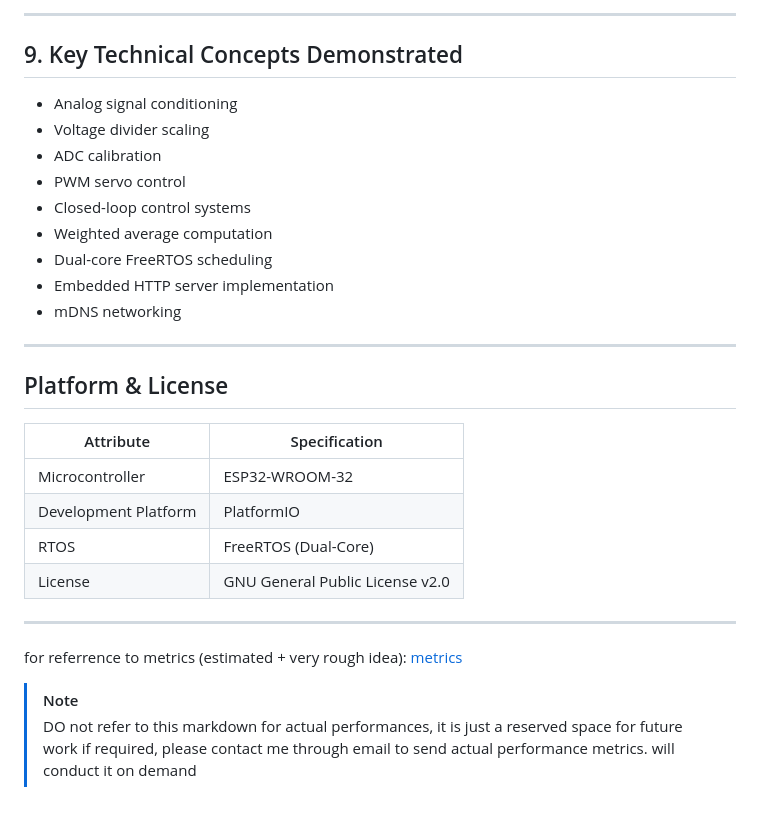
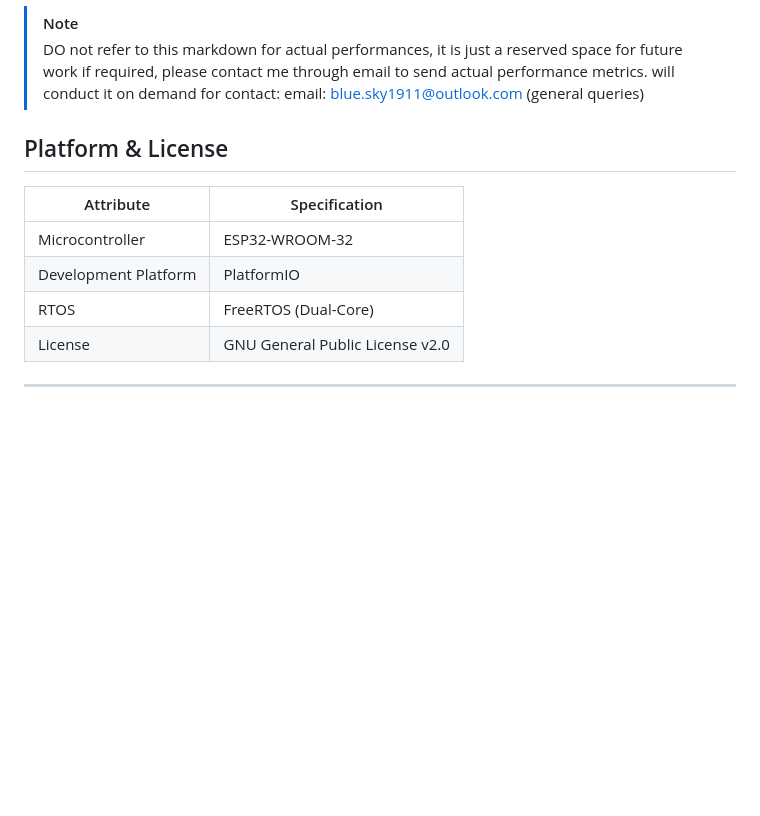
Before and after one commit to sky-sage/solar_tracker, a Markdown page: README.md, the part around one of its changes. Rendered like a GitHub page; blank space fills up the shorter version.

```diff
--- a/README.md
+++ b/README.md
@@ -208,18 +151,7 @@ The weighted algorithm demonstrated improved exposure duration and smoother mech
----
-
-## 9. Key Technical Concepts Demonstrated
-
-* Analog signal conditioning
-* Voltage divider scaling
-* ADC calibration
-* PWM servo control
-* Closed-loop control systems
-* Weighted average computation
-* Dual-core FreeRTOS scheduling
-* Embedded HTTP server implementation
-* mDNS networking
-
----
+> [!NOTE]
+> DO not refer to this markdown for actual performances, it is just a reserved space for future work
+> if required, please contact me through email to send actual performance metrics. will conduct it on demand
+> for contact: email: blue.sky1911@outlook.com (general queries)
 
 ## Platform & License
 
@@ -231,10 +163,3 @@ The weighted algorithm demonstrated improved exposure duration and smoother mech
 | License              | GNU General Public License v2.0 |
 
 ---
-
-for referrence to metrics (estimated + very rough idea):
-[metrics](metrics.md)
-
-> [!NOTE]
-> DO not refer to this markdown for actual performances, it is just a reserved space for future work
-> if required, please contact me through email to send actual performance metrics. will conduct it on demand
```
Also changed, not shown: other parts of README.md (+1 -58 lines).
